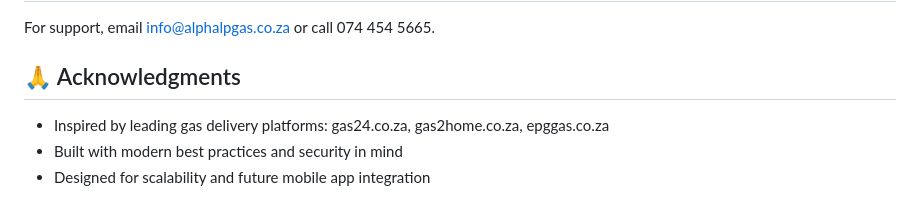
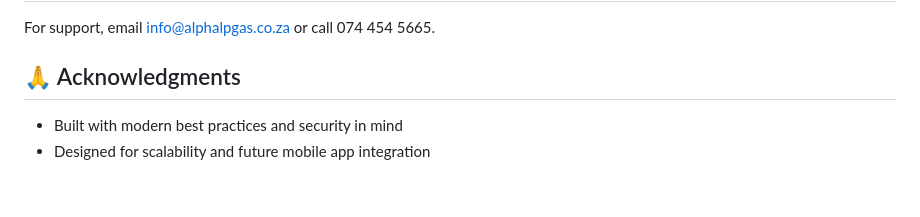
Before and after one commit to chiwarira/alpha-lpgas-new, a Markdown page: README.md, the part around the change. Drawn GitHub-style.

```diff
--- a/README.md
+++ b/README.md
@@ -347,6 +347,5 @@ For support, email info@alphalpgas.co.za or call 074 454 5665.
 
 ## 🙏 Acknowledgments
 
-- Inspired by leading gas delivery platforms: gas24.co.za, gas2home.co.za, epggas.co.za
 - Built with modern best practices and security in mind
 - Designed for scalability and future mobile app integration
```
